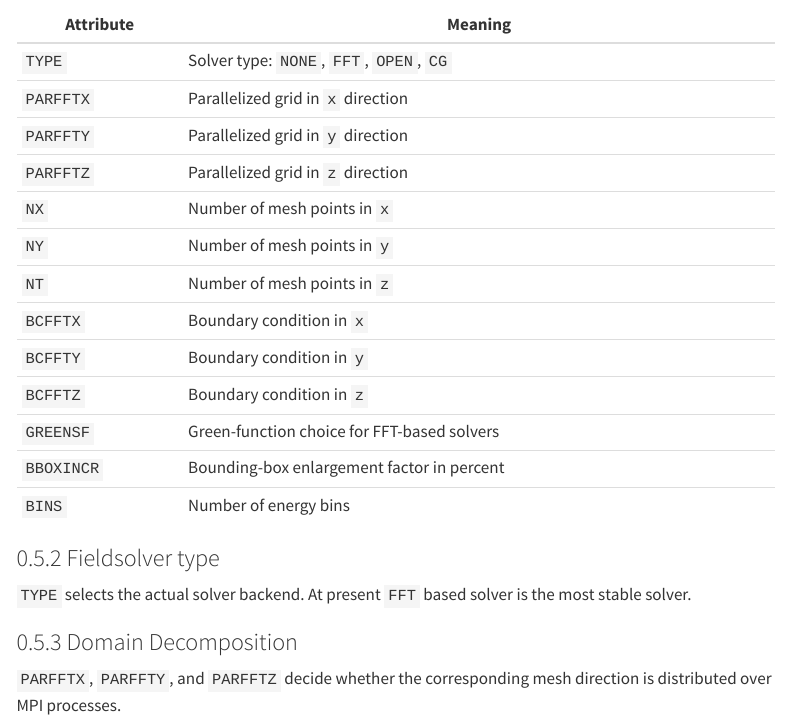
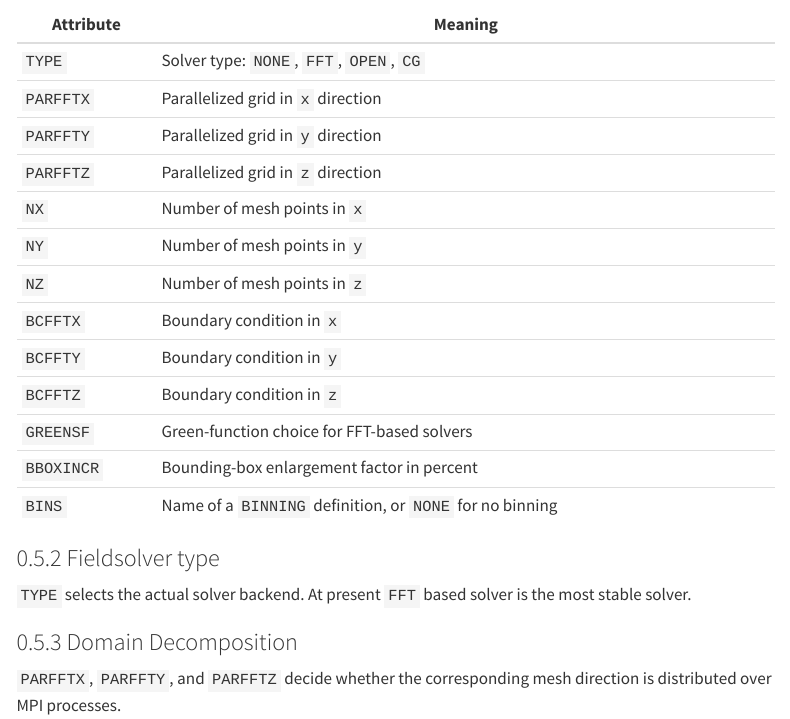
Before and after one commit to OPALX-project/Manual, a Quarto document (sections/fieldsolvers/index.qmd): the page in a window 1100 px wide, from 2720 px down. Rendered offline with R 4.5, knitr and Pandoc in place of Quarto, with nearby package versions; menus at the side of the page are left out.

Commit message:
Update parameter descriptions

```diff
--- a/sections/fieldsolvers/index.qmd
+++ b/sections/fieldsolvers/index.qmd
@@ -160,13 +160,13 @@ decomposition, boundary conditions, and optional solver-specific parameters.
 | `PARFFTZ` | Parallelized grid in `z` direction |
 | `NX` | Number of mesh points in `x` |
 | `NY` | Number of mesh points in `y` |
-| `NT` | Number of mesh points in `z` |
+| `NZ` | Number of mesh points in `z` |
 | `BCFFTX` | Boundary condition in `x` |
 | `BCFFTY` | Boundary condition in `y` |
 | `BCFFTZ` | Boundary condition in `z` |
 | `GREENSF` | Green-function choice for FFT-based solvers |
 | `BBOXINCR` | Bounding-box enlargement factor in percent |
-| `BINS` | Number of energy bins |
+| `BINS` | Name of a `BINNING` definition, or `NONE` for no binning |
 
 ### Fieldsolver type
 
```
